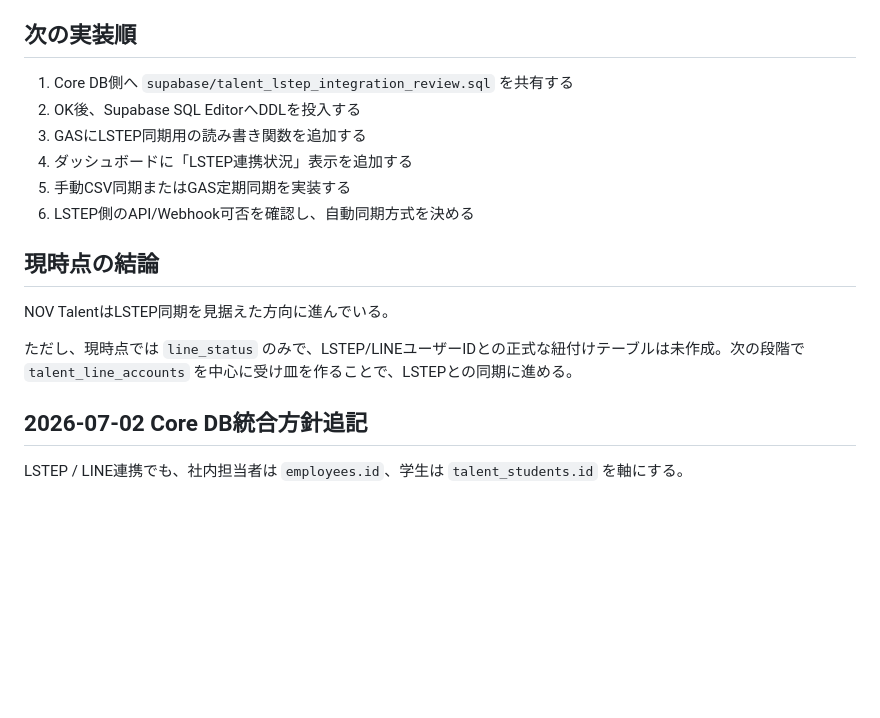
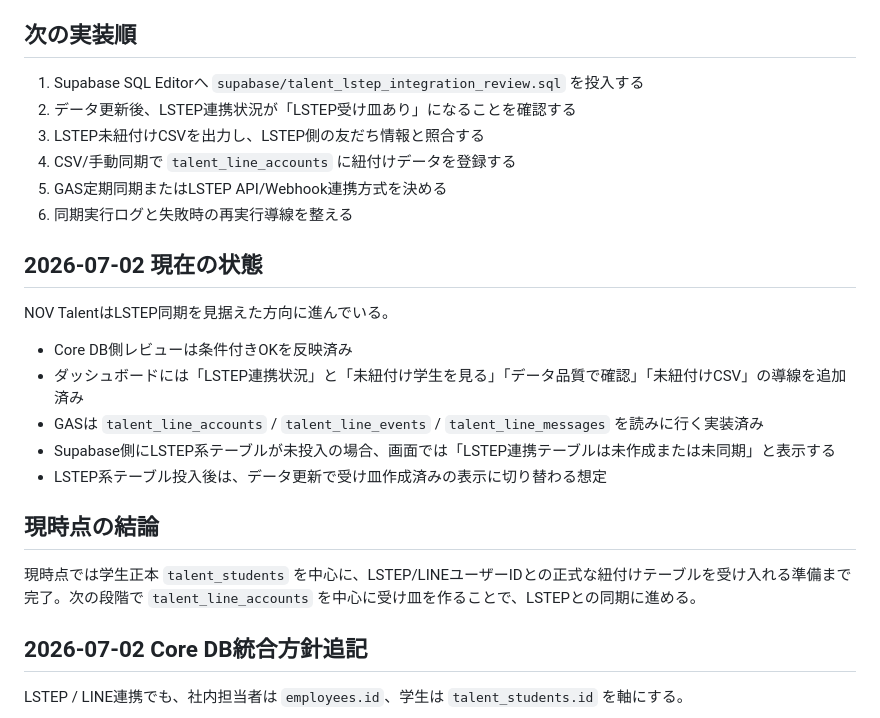
Before and after one commit to ideanow-shift/hr-investment-dashboard, a Markdown page: LSTEP連携設計.md, the part around the change. Drawn GitHub-style; blank space fills up the shorter version.

```diff
--- a/LSTEP連携設計.md
+++ b/LSTEP連携設計.md
@@ -126,18 +126,26 @@ LSTEPのWebhookまたはAPI連携が可能な場合、イベントをリアル
 
 ## 次の実装順
 
-1. Core DB側へ `supabase/talent_lstep_integration_review.sql` を共有する
-2. OK後、Supabase SQL EditorへDDLを投入する
-3. GASにLSTEP同期用の読み書き関数を追加する
-4. ダッシュボードに「LSTEP連携状況」表示を追加する
-5. 手動CSV同期またはGAS定期同期を実装する
-6. LSTEP側のAPI/Webhook可否を確認し、自動同期方式を決める
+1. Supabase SQL Editorへ `supabase/talent_lstep_integration_review.sql` を投入する
+2. データ更新後、LSTEP連携状況が「LSTEP受け皿あり」になることを確認する
+3. LSTEP未紐付けCSVを出力し、LSTEP側の友だち情報と照合する
+4. CSV/手動同期で `talent_line_accounts` に紐付けデータを登録する
+5. GAS定期同期またはLSTEP API/Webhook連携方式を決める
+6. 同期実行ログと失敗時の再実行導線を整える
+
+## 2026-07-02 現在の状態
+
+NOV TalentはLSTEP同期を見据えた方向に進んでいる。
+
+- Core DB側レビューは条件付きOKを反映済み
+- ダッシュボードには「LSTEP連携状況」と「未紐付け学生を見る」「データ品質で確認」「未紐付けCSV」の導線を追加済み
+- GASは `talent_line_accounts` / `talent_line_events` / `talent_line_messages` を読みに行く実装済み
+- Supabase側にLSTEP系テーブルが未投入の場合、画面では「LSTEP連携テーブルは未作成または未同期」と表示する
+- LSTEP系テーブル投入後は、データ更新で受け皿作成済みの表示に切り替わる想定
 
 ## 現時点の結論
 
-NOV TalentはLSTEP同期を見据えた方向に進んでいる。
-
-ただし、現時点では `line_status` のみで、LSTEP/LINEユーザーIDとの正式な紐付けテーブルは未作成。次の段階で `talent_line_accounts` を中心に受け皿を作ることで、LSTEPとの同期に進める。
+現時点では学生正本 `talent_students` を中心に、LSTEP/LINEユーザーIDとの正式な紐付けテーブルを受け入れる準備まで完了。次の段階で `talent_line_accounts` を中心に受け皿を作ることで、LSTEPとの同期に進める。
 ## 2026-07-02 Core DB統合方針追記
 
 LSTEP / LINE連携でも、社内担当者は `employees.id`、学生は `talent_students.id` を軸にする。
```
Also changed, not shown: README.md (+4 -0 lines).
